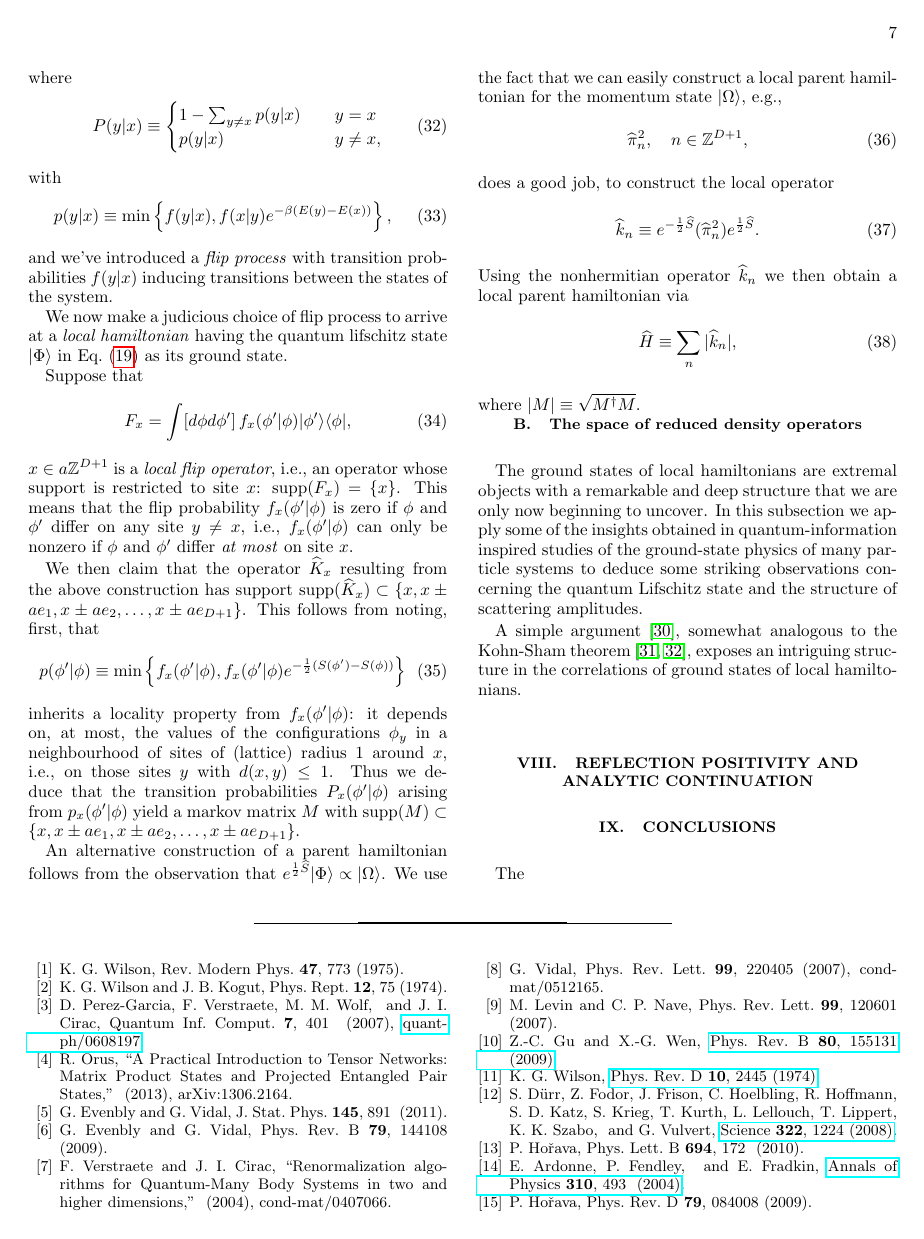
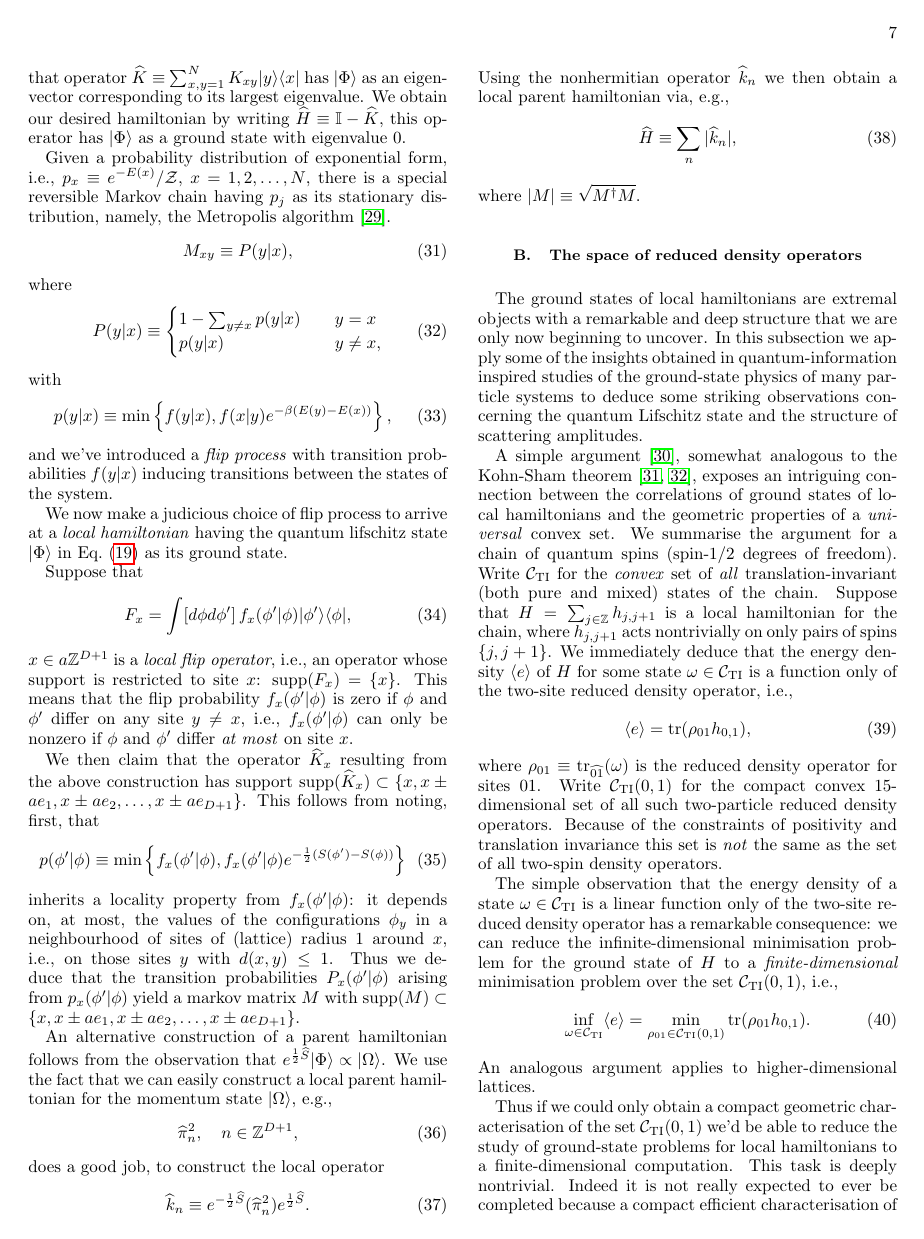
Before and after one commit to tobiasosborne/Tensor-networks-and-quantum-field-theory, a LaTeX paper (tnsqft_overview.tex): page 7 of 9 before the commit and page 7 of 10 after it. Compiled offline with pdfLaTeX.

Commit message:
Parents and convex sets

```diff
--- a/tnsqft_overview.tex
+++ b/tnsqft_overview.tex
@@ -350,7 +352,7 @@ does a good job, to construct the local operator
 \begin{equation}
 	\widehat{k}_n \equiv e^{-\frac12\widehat{S}} (\widehat{\pi}_n^2) e^{\frac12\widehat{S}}.
 \end{equation}
-Using the nonhermitian operator $\widehat{k}_n$ we then obtain a local parent hamiltonian via
+Using the nonhermitian operator $\widehat{k}_n$ we then obtain a local parent hamiltonian via, e.g.,
 \begin{equation}
 	\widehat{H} \equiv \sum_{n} |\widehat{k}_n|,
 \end{equation}
@@ -359,8 +361,23 @@ where $|M| \equiv \sqrt{M^\dag M}$.
 \subsection{The space of reduced density operators}
 The ground states of local hamiltonians are extremal objects with a remarkable and deep structure that we are only now beginning to uncover. In this subsection we apply some of the insights obtained in quantum-information inspired studies of the ground-state physics of many particle systems to deduce some striking observations concerning the quantum Lifschitz state and the structure of scattering amplitudes.
 
-A simple argument \cite{verstraete:2005a}, somewhat analogous to the Kohn-Sham theorem \cite{hohenberg:1964a,kohn:1965a}, exposes an intriguing structure in the correlations of ground states of local hamiltonians.
+A simple argument \cite{verstraete:2005a}, somewhat analogous to the Kohn-Sham theorem \cite{hohenberg:1964a,kohn:1965a}, exposes an intriguing connection between the correlations of ground states of local  hamiltonians and the geometric properties of a \emph{universal} convex set. We summarise the argument for a chain of quantum spins (spin-$1/2$ degrees of freedom). Write $\mathcal{C}_{\text{TI}}$ for the \emph{convex} set of \emph{all} translation-invariant (both pure and mixed) states of the chain. Suppose that $H = \sum_{j\in\mathbb{Z}} h_{j,j+1}$ is a local hamiltonian for the chain, where $h_{j,j+1}$ acts nontrivially on only pairs of spins $\{j,j+1\}$. We immediately deduce that the energy density $\langle e \rangle$ of $H$ for some state $\omega\in \mathcal{C}_{\text{TI}}$ is a function only of the two-site reduced density operator, i.e.,
+\begin{equation}
+	\langle e \rangle = \tr(\rho_{01} h_{0,1}),
+\end{equation}
+where $\rho_{01} \equiv \tr_{\widehat{01}}(\omega)$ is the reduced density operator for sites $01$. Write $\mathcal{C}_{\text{TI}}(0,1)$ for the compact convex $15$-dimensional set of all such two-particle reduced density operators. Because of the constraints of positivity and translation invariance this set is \emph{not} the same as the set of all two-spin density operators.
 
+The simple observation that the energy density of a state $\omega\in \mathcal{C}_{\text{TI}}$ is a linear function only of the two-site reduced density operator has a remarkable consequence: we can reduce the infinite-dimensional minimisation problem for the ground state of $H$ to a \emph{finite-dimensional} minimisation problem over the set $\mathcal{C}_{\text{TI}}(0,1)$, i.e.,
+\begin{equation}
+	\inf_{\omega\in \mathcal{C}_{\text{TI}}} \langle e \rangle = \min_{\rho_{01}\in \mathcal{C}_{\text{TI}}(0,1)} \tr(\rho_{01} h_{0,1}).
+\end{equation}
+An analogous argument applies to higher-dimensional lattices.
+
+Thus if we could only obtain a compact geometric characterisation of the set $\mathcal{C}_{\text{TI}}(0,1)$ we'd be able to reduce the study of ground-state problems for local hamiltonians to a finite-dimensional computation. This task is deeply nontrivial. Indeed it is not really expected to ever be completed because a compact efficient characterisation of $\mathcal{C}_{\text{TI}}(0,1)$ would have dramatic consequences for computational complexity: it turns out that for sufficiently high-dimensional spins the task of computing the ground-state energy of a (somewhat baroque) translation-invariant spin chain is a computationally hard problem.
+
+The set $\mathcal{C}_{\text{TI}}(0,1)$ can be approximated in a variety of ways: inner approximations can be easily obtained using a variational ansatz arising from, e.g., mean-field theory. Outer approximations may obtained by relaxing the infinite number of constraints arising from the joint requirements of translation invariance and positivity.
+
+We now exploit the above observations to argue that the scattering amplitudes for an arbitrary $D+1$ dimensional local quantum field theory are completely determined by the convex set.
 
 \section{Reflection positivity and analytic continuation}
 
```
Also changed, not shown: tnsqft_overview.pdf, tnsqft_overview.tex (4 more changed lines).
